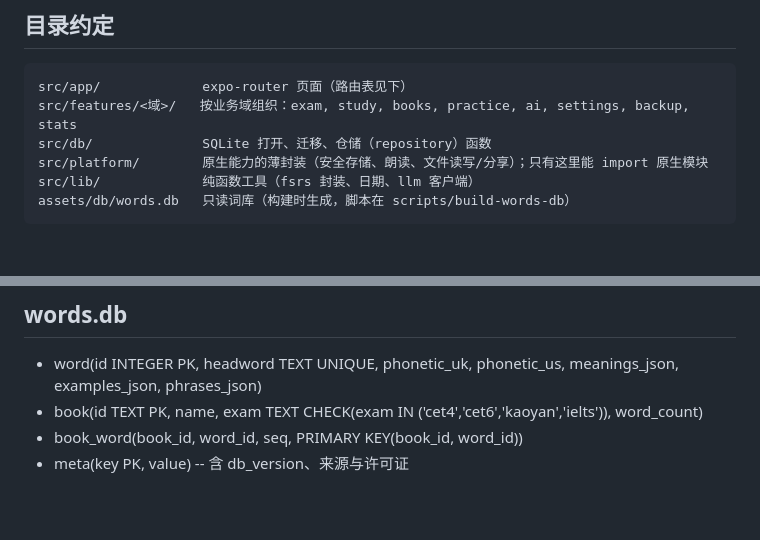
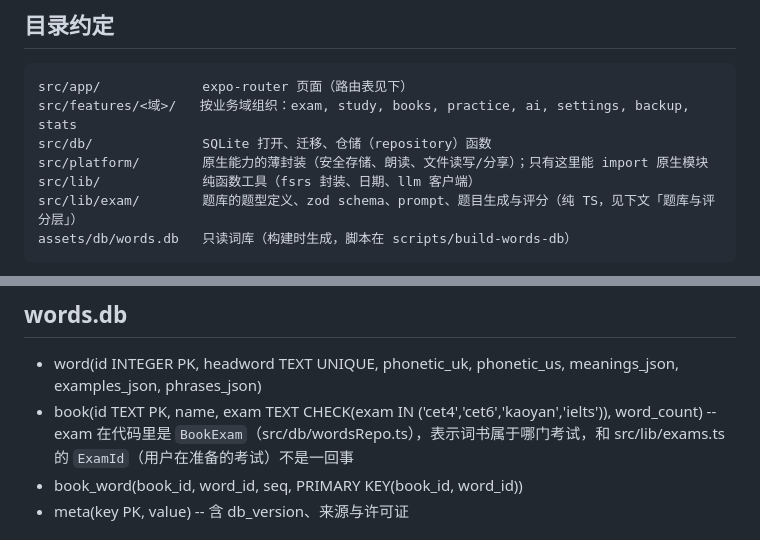
Before and after one commit to RosenFFF/English-learn, a Markdown page: docs/architecture.md, 2 parts joined by grey strips. Rendered like a GitHub page; blank space fills up the shorter version.

Commit message:
docs(architecture): 补充题库表、备份 v2 和 src/lib/exam 分层说明

````diff
--- a/docs/architecture.md
+++ b/docs/architecture.md
@@ -10,6 +10,7 @@ src/features/<域>/   按业务域组织：exam, study, books, practice, ai, set
 src/db/              SQLite 打开、迁移、仓储（repository）函数
 src/platform/        原生能力的薄封装（安全存储、朗读、文件读写/分享）；只有这里能 import 原生模块
 src/lib/             纯函数工具（fsrs 封装、日期、llm 客户端）
+src/lib/exam/        题库的题型定义、zod schema、prompt、题目生成与评分（纯 TS，见下文「题库与评分层」）
 assets/db/words.db   只读词库（构建时生成，脚本在 scripts/build-words-db）
 ```
 考试与板块的元数据（考试 id `cet6` / `kaoyan` / `ielts`，板块 id `vocab` / `reading` / `translation` / `writing` / `listening` / `mistakes`）在 `src/lib/exams.ts`，路由白名单和题库表的考试/题型字段都以它为准。
@@ -37,7 +38,7 @@ assets/db/words.db   只读词库（构建时生成，脚本在 scripts/build-wo
 
 ## words.db
 - word(id INTEGER PK, headword TEXT UNIQUE, phonetic_uk, phonetic_us, meanings_json, examples_json, phrases_json)
-- book(id TEXT PK, name, exam TEXT CHECK(exam IN ('cet4','cet6','kaoyan','ielts')), word_count)
+- book(id TEXT PK, name, exam TEXT CHECK(exam IN ('cet4','cet6','kaoyan','ielts')), word_count)  -- exam 在代码里是 `BookExam`（src/db/wordsRepo.ts），表示词书属于哪门考试，和 src/lib/exams.ts 的 `ExamId`（用户在准备的考试）不是一回事
 - book_word(book_id, word_id, seq, PRIMARY KEY(book_id, word_id))
 - meta(key PK, value)  -- 含 db_version、来源与许可证
 
````
Also changed, not shown: other parts of docs/architecture.md (+22 -0 lines).
